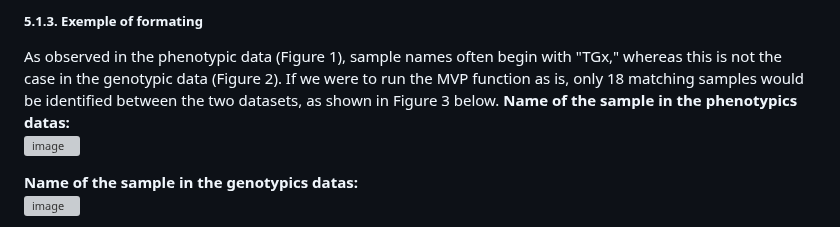
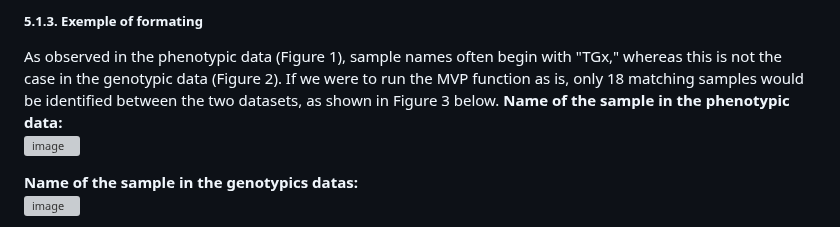
Before and after one commit to MA-Chiasson/BVG-7003-Devoir-3-FastTrackGWAS, a Markdown page: README.md, the part around the change. GitHub-like rendering; grey boxes are pictures that could not be loaded.

```diff
--- a/README.md
+++ b/README.md
@@ -213,7 +213,7 @@ These two commands are essential tools for quickly inspecting the structure and
 
 ##### 5.1.3. Exemple of formating
 As observed in the phenotypic data (Figure 1), sample names often begin with "TGx," whereas this is not the case in the genotypic data (Figure 2). If we were to run the MVP function as is, only 18 matching samples would be identified between the two datasets, as shown in Figure 3 below.
-**Name of the sample in the phenotypics datas:**
+**Name of the sample in the phenotypic data:**
 ![image](https://github.com/user-attachments/assets/3e01bf96-879e-4a7c-90ad-50e8acc23228)
 
 **Name of the sample in the genotypics datas:**
```
